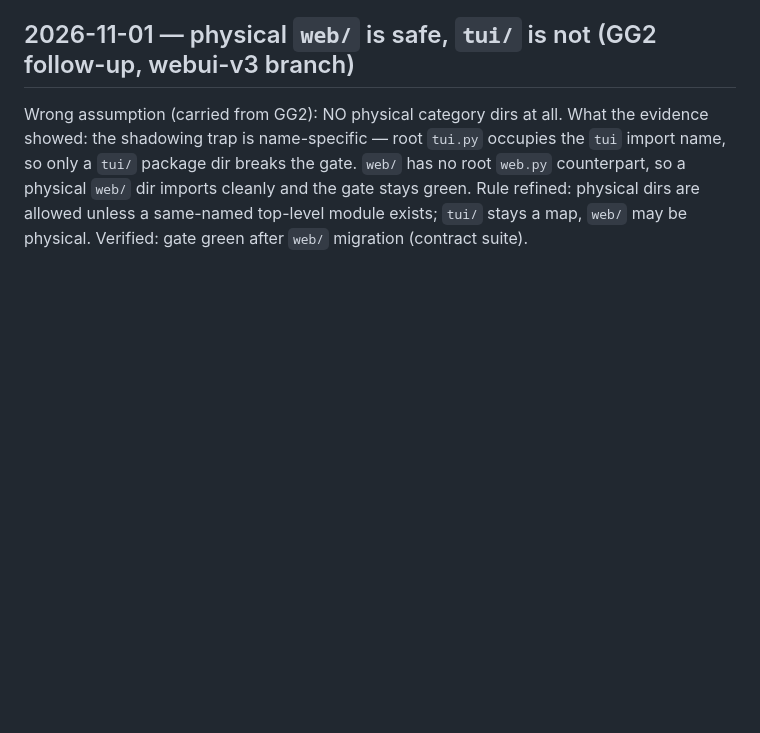
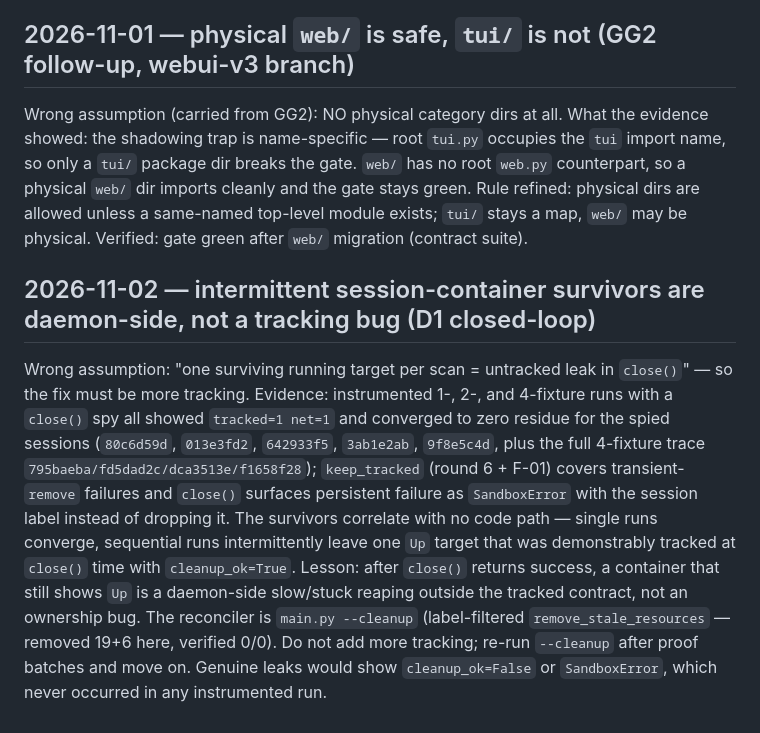
Before and after one commit to hackall360/Secure-Mitigation-System, a Markdown page: docs/TRAPS.md, the part around the change. GitHub-like rendering; blank space fills up the shorter version.

Commit message:
Closed-loop D1+D2: daemon-side survivor trap note; locks verified atomic on 3 paths (no queue)

```diff
--- a/docs/TRAPS.md
+++ b/docs/TRAPS.md
@@ -249,3 +249,9 @@ occupies the `tui` import name, so only a `tui/` package dir breaks the gate.
 cleanly and the gate stays green. Rule refined: physical dirs are allowed
 unless a same-named top-level module exists; `tui/` stays a map, `web/` may
 be physical. Verified: gate green after `web/` migration (contract suite).
+
+## 2026-11-02 — intermittent session-container survivors are daemon-side, not a tracking bug (D1 closed-loop)
+
+Wrong assumption: "one surviving running target per scan = untracked leak in `close()`" — so the fix must be more tracking.
+Evidence: instrumented 1-, 2-, and 4-fixture runs with a `close()` spy all showed `tracked=1 net=1` and converged to zero residue for the spied sessions (`80c6d59d`, `013e3fd2`, `642933f5`, `3ab1e2ab`, `9f8e5c4d`, plus the full 4-fixture trace `795baeba/fd5dad2c/dca3513e/f1658f28`); `keep_tracked` (round 6 + F-01) covers transient-`remove` failures and `close()` surfaces persistent failure as `SandboxError` with the session label instead of dropping it. The survivors correlate with no code path — single runs converge, sequential runs intermittently leave one `Up` target that was demonstrably tracked at `close()` time with `cleanup_ok=True`.
+Lesson: after `close()` returns success, a container that still shows `Up` is a daemon-side slow/stuck reaping outside the tracked contract, not an ownership bug. The reconciler is `main.py --cleanup` (label-filtered `remove_stale_resources` — removed 19+6 here, verified 0/0). Do not add more tracking; re-run `--cleanup` after proof batches and move on. Genuine leaks would show `cleanup_ok=False` or `SandboxError`, which never occurred in any instrumented run.
```
